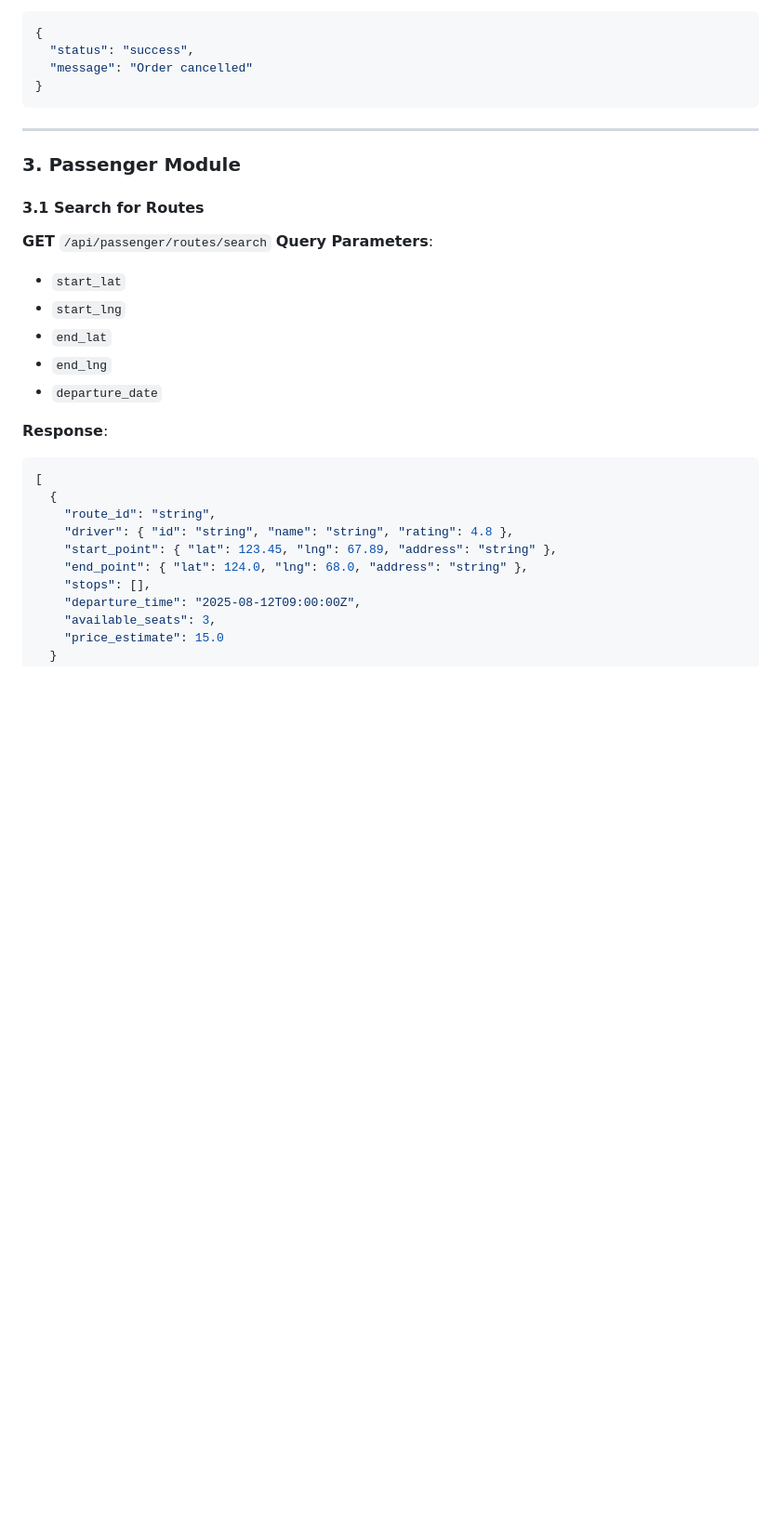
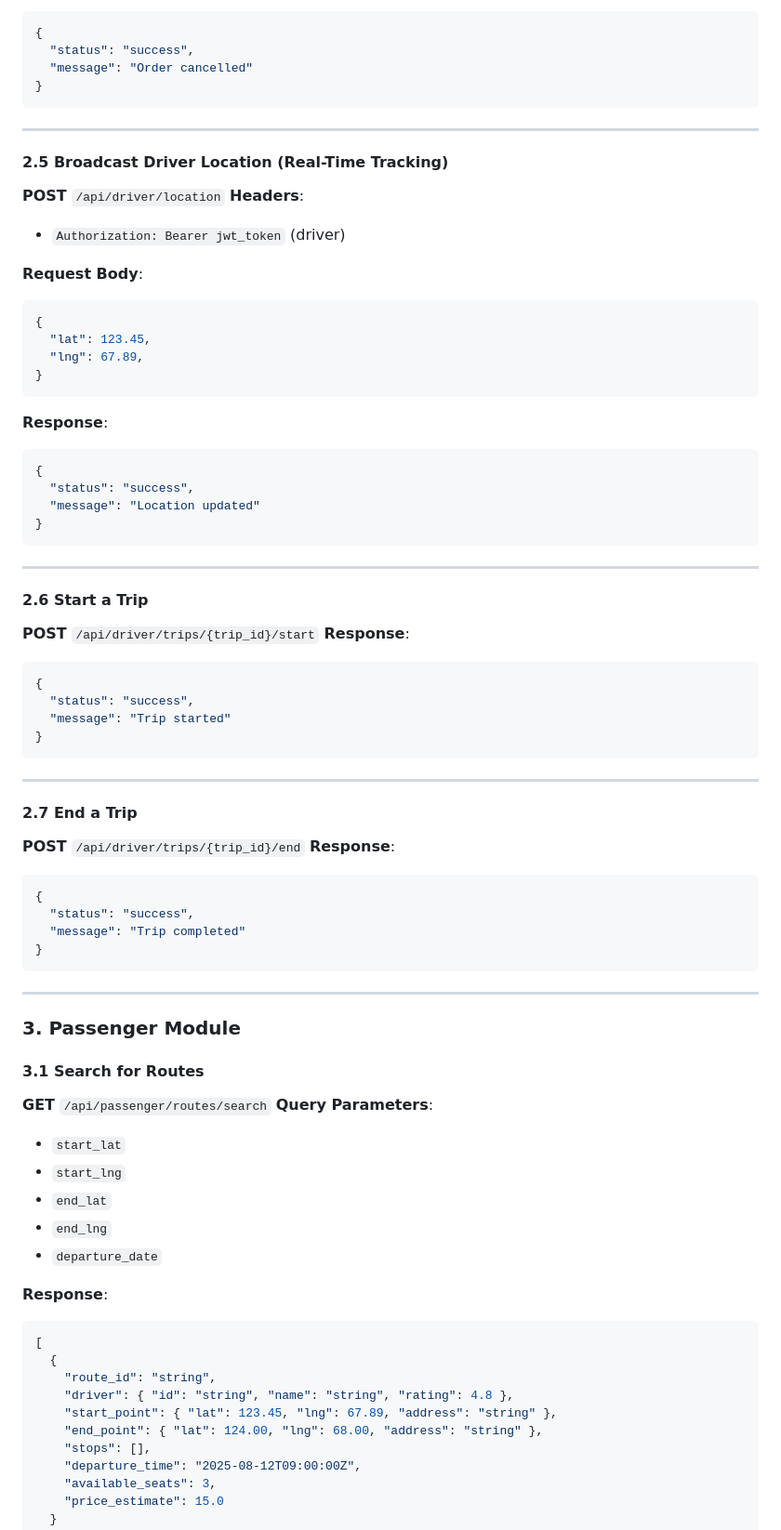
Before and after one commit to Flexshare2025/Flexshare, a Markdown page: README.md, the part around the change printed below. Shown: that part at 93% size. Rendered like a GitHub page; blank space fills up the shorter version.

````diff
--- a/README.md
+++ b/README.md
@@ -230,6 +236,61 @@ vehicle_model: string
 
 ---
 
+#### 2.5 Broadcast Driver Location (Real-Time Tracking)
+
+**POST** `/api/driver/location`
+**Headers**:
+
+* `Authorization: Bearer jwt_token` (driver)
+
+**Request Body**:
+
+```json
+{
+  "lat": 123.45,
+  "lng": 67.89,
+}
+```
+
+**Response**:
+
+```json
+{
+  "status": "success",
+  "message": "Location updated"
+}
+```
+
+---
+
+#### 2.6 Start a Trip
+
+**POST** `/api/driver/trips/{trip_id}/start`
+**Response**:
+
+```json
+{
+  "status": "success",
+  "message": "Trip started"
+}
+```
+
+---
+
+#### 2.7 End a Trip
+
+**POST** `/api/driver/trips/{trip_id}/end`
+**Response**:
+
+```json
+{
+  "status": "success",
+  "message": "Trip completed"
+}
+```
+
+---
+
 ### **3. Passenger Module**
 
 #### 3.1 Search for Routes
@@ -237,11 +298,11 @@ vehicle_model: string
 **GET** `/api/passenger/routes/search`
 **Query Parameters**:
 
-- `start_lat`
-- `start_lng`
-- `end_lat`
-- `end_lng`
-- `departure_date`
+* `start_lat`
+* `start_lng`
+* `end_lat`
+* `end_lng`
+* `departure_date`
 
 **Response**:
 
@@ -251,7 +312,7 @@ vehicle_model: string
     "route_id": "string",
     "driver": { "id": "string", "name": "string", "rating": 4.8 },
     "start_point": { "lat": 123.45, "lng": 67.89, "address": "string" },
-    "end_point": { "lat": 124.0, "lng": 68.0, "address": "string" },
+    "end_point": { "lat": 124.00, "lng": 68.00, "address": "string" },
     "stops": [],
     "departure_time": "2025-08-12T09:00:00Z",
     "available_seats": 3,
````
Also changed, not shown: other parts of README.md (+39 -6 lines).
